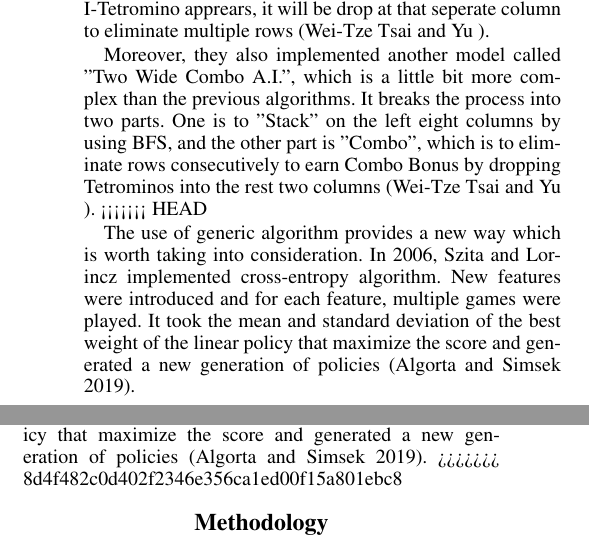
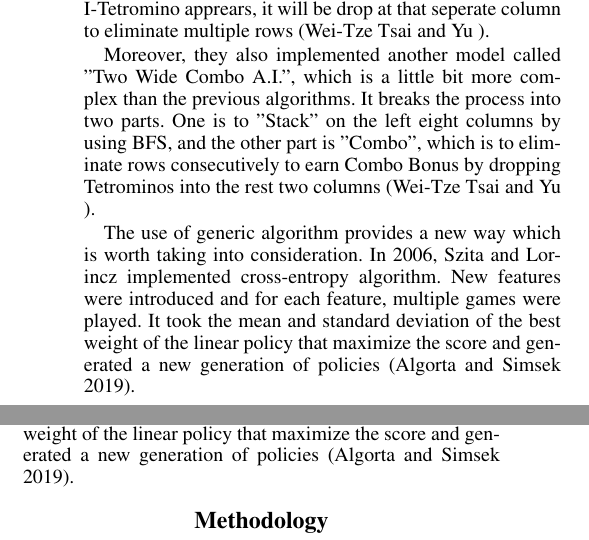
Before and after one commit to shuheng-cao/CS486GroupProject, a LaTeX paper (Report/project_report_template.tex): two parts of the columns of page 2 of 4, joined at a grey line, cut so that both start at the same text. Compiled offline with pdfLaTeX.

Commit message:
fix typo

```diff
--- a/Report/project_report_template.tex
+++ b/Report/project_report_template.tex
@@ -94,17 +94,17 @@ $-4 \times holes - cumulative\ cells - row\ transitions - column\ transitions -
 Tsai, Yen, Ma and Yu implemented "Tetris A.I.". Scores will be rewarded if a I-Tetromino is dropped and 4 rows are eliminated. The main idea is to make this kind of move as many as possible. The solution for this is to stack on the 9 columns and remain the left column empty. As long as an I-Tetromino apprears, it will be drop at that seperate column to eliminate multiple rows \cite{WCWT}.
 
 Moreover, they also implemented another model called "Two Wide Combo A.I.", which is a little bit more complex than the previous algorithms. It breaks the process into two parts. One is to "Stack" on the left eight columns by using BFS, and the other part is "Combo", which is to eliminate rows consecutively to earn Combo Bonus by dropping Tetrominos into the rest two columns \cite{WCWT}.
-<<<<<<< HEAD
+
 
 The use of generic algorithm provides a new way which is worth taking into consideration. In 2006, Szita and Lorincz implemented cross-entropy algorithm. New features were introduced and for each feature, multiple games were played. It took the mean and standard deviation of the best weight of the linear policy that maximize the score and generated a new generation of policies \cite{SO19}.
 
 Back in 2003, Thomas Gärtner, Kurt Driessens and Jan Ramon introduced a new approach to Tetris optimization\cite{s017}. What's innovative in this paper is that researchers primarily used Relational Reinforcement Learning (RRL), training the network with Gaussian processes and graph kernels. Relational reinforcement learning is a Q-learning technique that allows structural representations for states and actions. One advantage of Kernel methods is that it can be applied in high dimensional feature spaces without suffering from the high cost of explicitly computing the feature map. Gaussian processes have been chosen as they are able to make probabilistic predictions and can be learned incrementally. The use of graph kernels as the co-variance functions allows for a structural representation of states and actions. This approach proved to be more effective than some of the previous implementations such as decision-tree based RRL and instance based RRL.
 
 In 2016, researcher at Stanford University continued to optimize Tetris engine performance using Reinforcement Learning \cite{s016}. They used a notation called Q function. This function evaluate actions taken by the AI at various stages/states during the game; the value of this Q function tells us what the best next action is. Researchers attempted to improve convergence of Q function with the aid of heuristic functions. This method yields the best performance when combined with grouping actions. Basically, grouping actions means the entire sequence of actions a single piece take as it drops to the bottom whereas a single action is just one movement of the piece such as one space to the left. Although grouped actions increase game length compared to single actions, they achieved a much high game score. Another technique that significantly boosts the performance is transfer learning. Transfer learning effectively scores an average of two lines per game, compared to no lines for learning from scratch. The final technique used is called prioritized sweeping. Prioritized sweeping involves calculating a priority value. Based on that value, the researchers sampled actions based on probabilities proportionally to their priorities. This technique solves several problems, for example, the issue that certain actions gotten drastically under-represented in the experience dataset.
-=======
+
 
 The use of generic algorithm provides a new way which is worth taking into consideration. In 2006, Szita and Lorincz implemented cross-entropy algorithm. New features were introduced and for each feature, multiple games were played. It took the mean and standard deviation of the best weight of the linear policy that maximize the score and generated a new generation of policies \cite{SO19}.
->>>>>>> 8d4f482c0d402f2346e356ca1ed00f15a801ebc8
+
 
 %%%%%%%%%. Methodology %%%%%%%%%
 
```
Also changed, not shown: Report/project_report_template.pdf.
